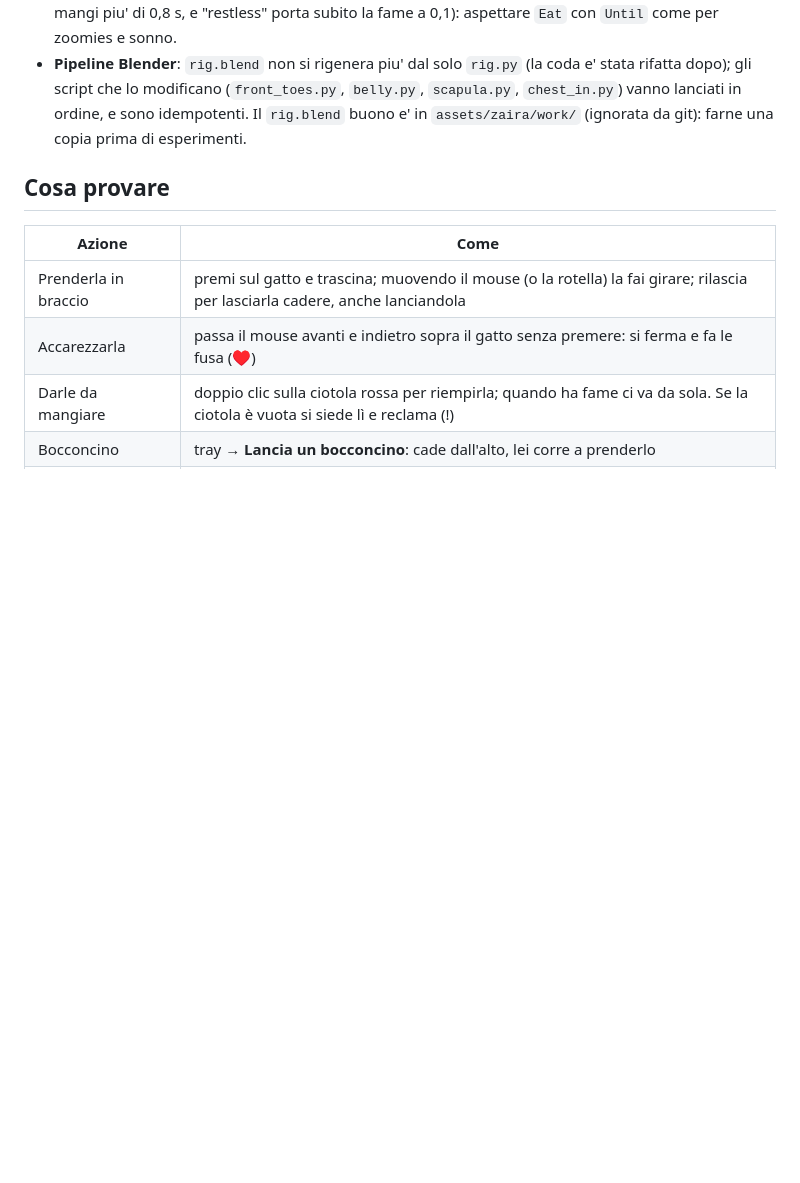
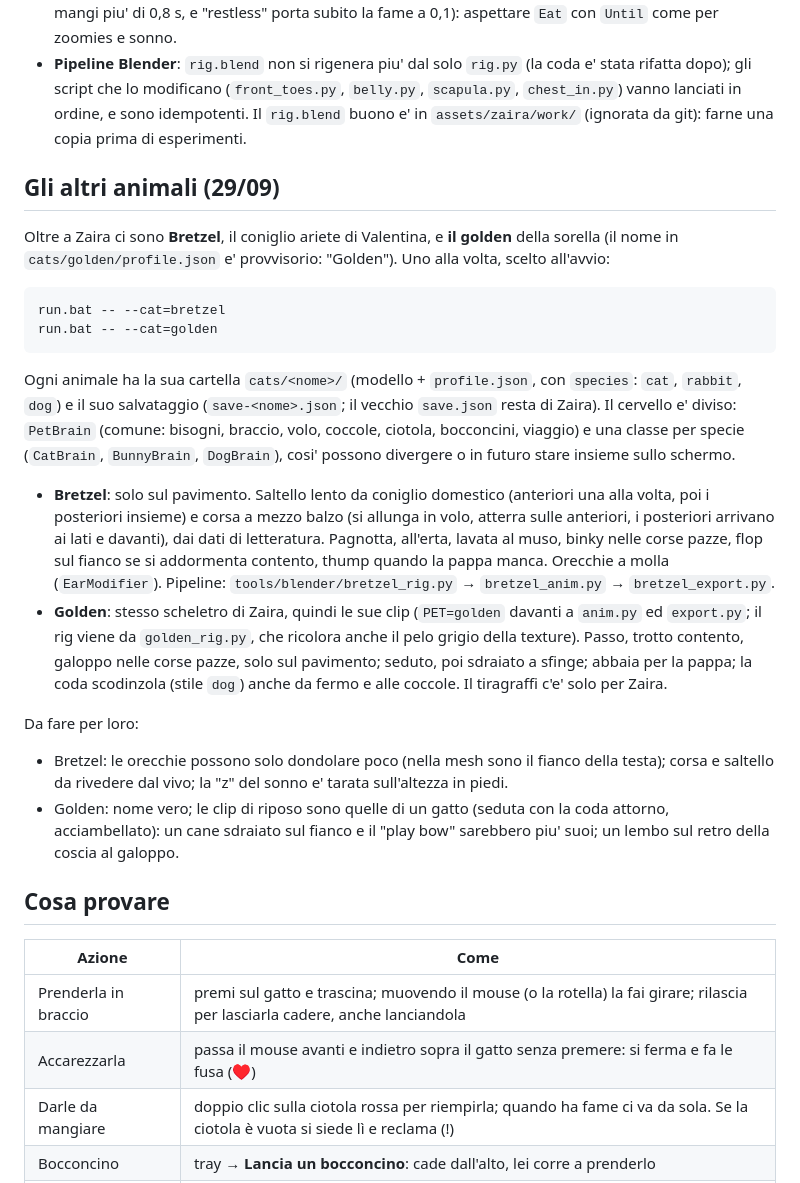
Before and after one commit to bennaloz/DesktopPet, a Markdown page: README.md, the part around the change. GitHub-like rendering; blank space fills up the shorter version.

Commit message:
docs: Bretzel e il golden nel README
Co-Authored-By: Claude Opus 5.5 <noreply@anthropic.com>

```diff
--- a/README.md
+++ b/README.md
@@ -51,6 +51,35 @@
   ordine, e sono idempotenti. Il `rig.blend` buono e' in `assets/zaira/work/` (ignorata da git): farne una
   copia prima di esperimenti.
 
+## Gli altri animali (29/09)
+
+Oltre a Zaira ci sono **Bretzel**, il coniglio ariete di Valentina, e **il golden** della sorella (il nome in
+`cats/golden/profile.json` e' provvisorio: "Golden"). Uno alla volta, scelto all'avvio:
+
+    run.bat -- --cat=bretzel
+    run.bat -- --cat=golden
+
+Ogni animale ha la sua cartella `cats/<nome>/` (modello + `profile.json`, con `species`: `cat`, `rabbit`, `dog`)
+e il suo salvataggio (`save-<nome>.json`; il vecchio `save.json` resta di Zaira). Il cervello e' diviso:
+`PetBrain` (comune: bisogni, braccio, volo, coccole, ciotola, bocconcini, viaggio) e una classe per specie
+(`CatBrain`, `BunnyBrain`, `DogBrain`), cosi' possono divergere o in futuro stare insieme sullo schermo.
+
+- **Bretzel**: solo sul pavimento. Saltello lento da coniglio domestico (anteriori una alla volta, poi i
+  posteriori insieme) e corsa a mezzo balzo (si allunga in volo, atterra sulle anteriori, i posteriori
+  arrivano ai lati e davanti), dai dati di letteratura. Pagnotta, all'erta, lavata al muso, binky nelle
+  corse pazze, flop sul fianco se si addormenta contento, thump quando la pappa manca. Orecchie a molla
+  (`EarModifier`). Pipeline: `tools/blender/bretzel_rig.py` → `bretzel_anim.py` → `bretzel_export.py`.
+- **Golden**: stesso scheletro di Zaira, quindi le sue clip (`PET=golden` davanti a `anim.py` ed
+  `export.py`; il rig viene da `golden_rig.py`, che ricolora anche il pelo grigio della texture). Passo,
+  trotto contento, galoppo nelle corse pazze, solo sul pavimento; seduto, poi sdraiato a sfinge; abbaia per
+  la pappa; la coda scodinzola (stile `dog`) anche da fermo e alle coccole. Il tiragraffi c'e' solo per Zaira.
+
+Da fare per loro:
+- Bretzel: le orecchie possono solo dondolare poco (nella mesh sono il fianco della testa); corsa e saltello
+  da rivedere dal vivo; la "z" del sonno e' tarata sull'altezza in piedi.
+- Golden: nome vero; le clip di riposo sono quelle di un gatto (seduta con la coda attorno, acciambellato):
+  un cane sdraiato sul fianco e il "play bow" sarebbero piu' suoi; un lembo sul retro della coscia al galoppo.
+
 ## Cosa provare
 
 | Azione | Come |
```
